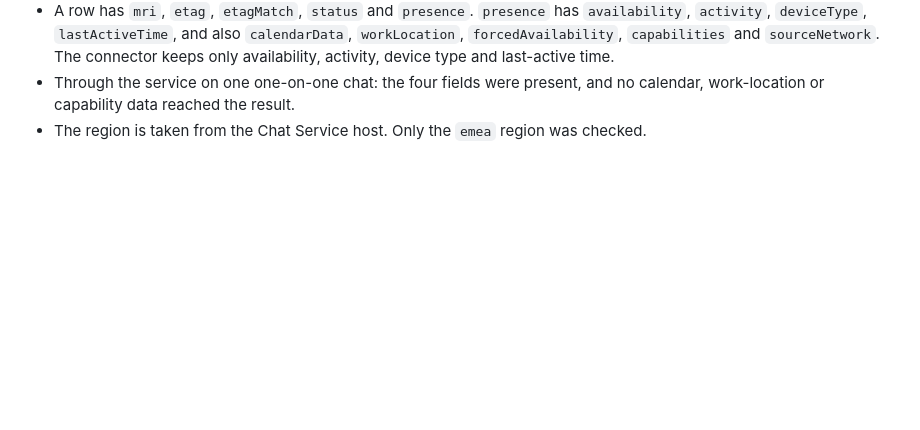
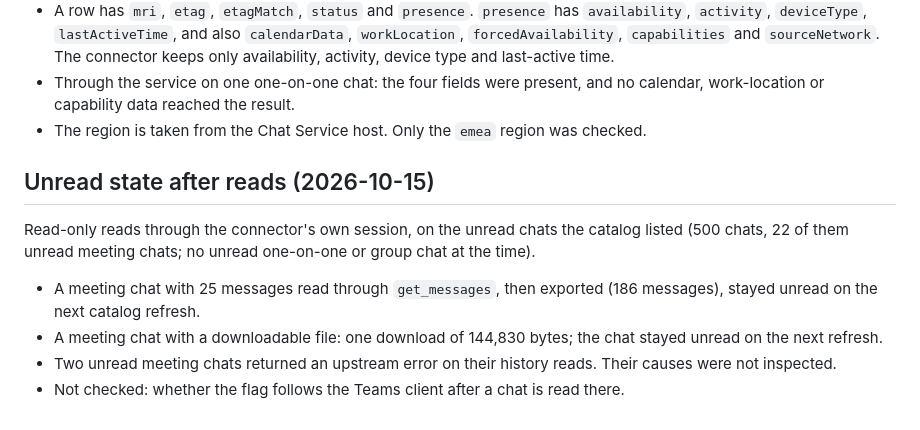
Before and after one commit to lucasrhode95/lrh-teams-connector, a Markdown page: docs/api-research.md, the part around the change. GitHub-like rendering; blank space fills up the shorter version.

```diff
--- a/docs/api-research.md
+++ b/docs/api-research.md
@@ -3523,3 +3523,14 @@ Read-only, through the connector's own session. The Teams Web source names Unifi
 - Through the service on one one-on-one chat: the four fields were present, and no calendar, work-location or
   capability data reached the result.
 - The region is taken from the Chat Service host. Only the `emea` region was checked.
+
+## Unread state after reads (2026-10-15)
+
+Read-only reads through the connector's own session, on the unread chats the catalog listed (500 chats, 22 of them
+unread meeting chats; no unread one-on-one or group chat at the time).
+
+- A meeting chat with 25 messages read through `get_messages`, then exported (186 messages), stayed unread on the
+  next catalog refresh.
+- A meeting chat with a downloadable file: one download of 144,830 bytes; the chat stayed unread on the next refresh.
+- Two unread meeting chats returned an upstream error on their history reads. Their causes were not inspected.
+- Not checked: whether the flag follows the Teams client after a chat is read there.
```
Also changed, not shown: docs/requirements.md (+1 -1 lines), docs/roadmap.md (+3 -5 lines).
